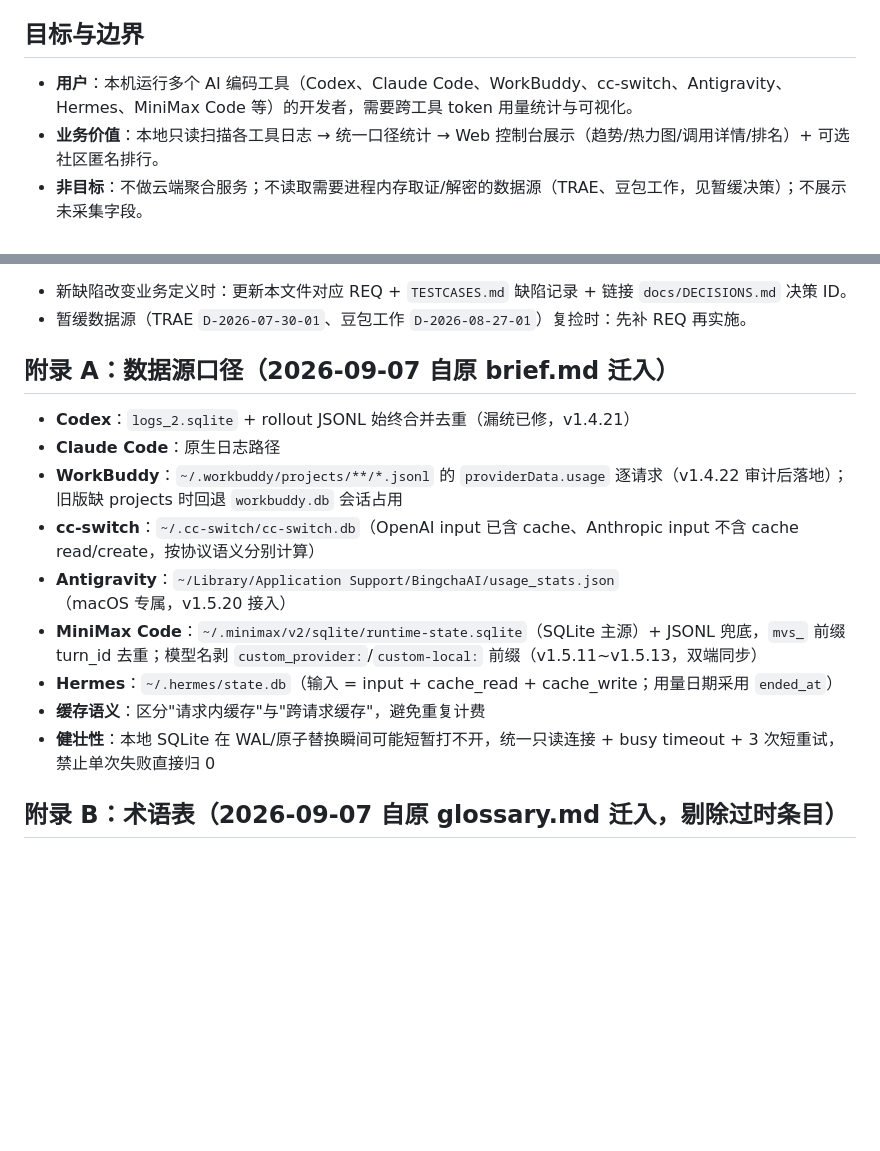
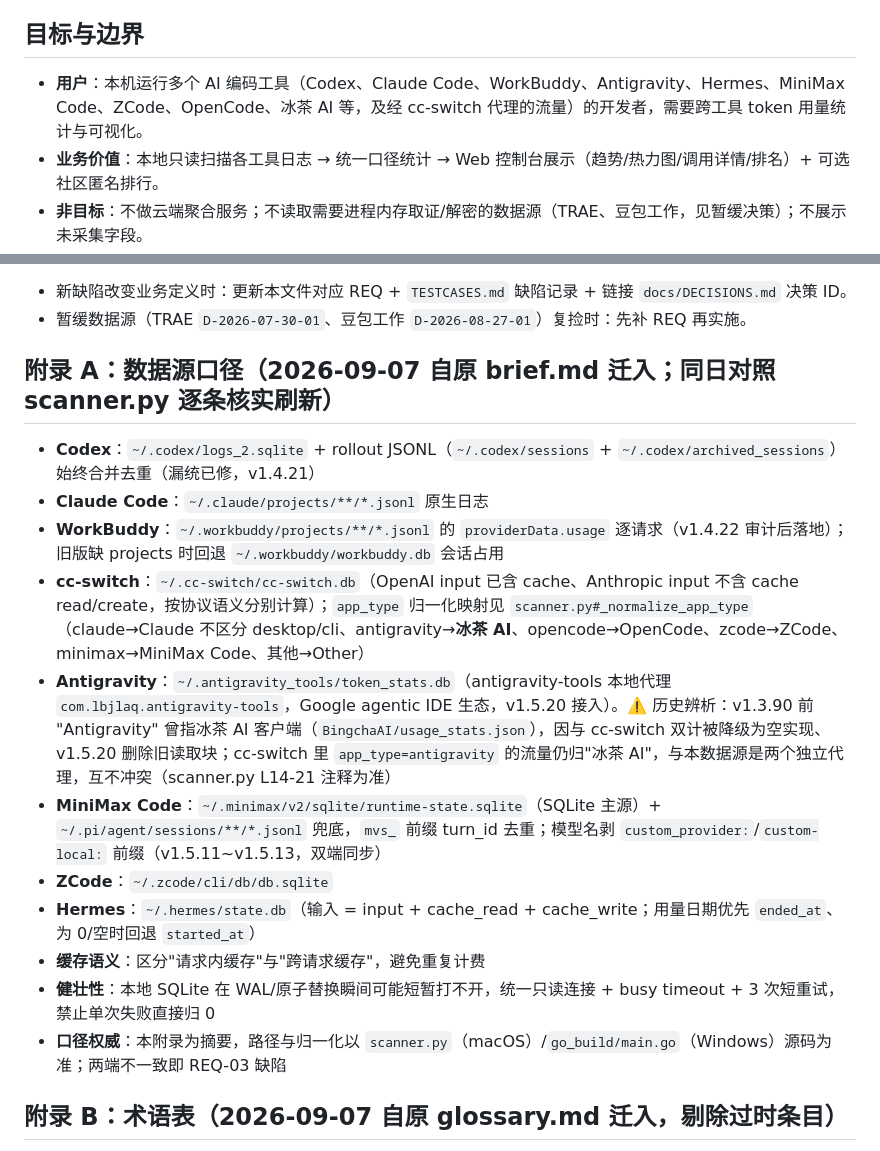
Before and after one commit to s01022953059-sys/TokenMonitor, a Markdown page: PRD.md, 2 parts joined by grey strips. GitHub-like rendering; blank space fills up the shorter version.

Commit message:
docs(PRD): 附录A 数据源对照 scanner.py 逐条核实刷新
- 修正 Antigravity 过时条目: 原 brief.md 写的是 v1.3.90 前旧口径 (BingchaAI usage_stats.json), 实际 v1.5.20 起为 antigravity-tools 代理库 ~/.antigravity_tools/token_stats.db, 补历史辨析
- 补漏: ZCode (~/.zcode/cli/db/db.sqlite); Codex/Claude Code 路径具体化; MiniMax JSONL 兜底目录 (~/.pi/agent/sessions)
- cc-switch 补 app_type 归一化映射说明; Hermes ended_at 修正为'优先 ended_at 回退 started_at'
- 补口径权威声明: 摘要以双端源码为准; 目标与边界工具列表同步

Co-Authored-By: Claude Fable 5 <noreply@anthropic.com>

```diff
--- a/PRD.md
+++ b/PRD.md
@@ -4,7 +4,7 @@
 
 ## 目标与边界
 
-- **用户**：本机运行多个 AI 编码工具（Codex、Claude Code、WorkBuddy、cc-switch、Antigravity、Hermes、MiniMax Code 等）的开发者，需要跨工具 token 用量统计与可视化。
+- **用户**：本机运行多个 AI 编码工具（Codex、Claude Code、WorkBuddy、Antigravity、Hermes、MiniMax Code、ZCode、OpenCode、冰茶 AI 等，及经 cc-switch 代理的流量）的开发者，需要跨工具 token 用量统计与可视化。
 - **业务价值**：本地只读扫描各工具日志 → 统一口径统计 → Web 控制台展示（趋势/热力图/调用详情/排名）+ 可选社区匿名排行。
 - **非目标**：不做云端聚合服务；不读取需要进程内存取证/解密的数据源（TRAE、豆包工作，见暂缓决策）；不展示未采集字段。
 - **已知约束**：轻量本地只读定位；macOS/Windows 双端功能必须对齐；发布权仅鹏帅。
@@ -33,17 +33,19 @@
 - 新缺陷改变业务定义时：更新本文件对应 REQ + `TESTCASES.md` 缺陷记录 + 链接 `docs/DECISIONS.md` 决策 ID。
 - 暂缓数据源（TRAE `D-2026-07-30-01`、豆包工作 `D-2026-08-27-01`）复捡时：先补 REQ 再实施。
 
-## 附录 A：数据源口径（2026-09-07 自原 brief.md 迁入）
+## 附录 A：数据源口径（2026-09-07 自原 brief.md 迁入；同日对照 scanner.py 逐条核实刷新）
 
-- **Codex**：`logs_2.sqlite` + rollout JSONL 始终合并去重（漏统已修，v1.4.21）
-- **Claude Code**：原生日志路径
-- **WorkBuddy**：`~/.workbuddy/projects/**/*.jsonl` 的 `providerData.usage` 逐请求（v1.4.22 审计后落地）；旧版缺 projects 时回退 `workbuddy.db` 会话占用
-- **cc-switch**：`~/.cc-switch/cc-switch.db`（OpenAI input 已含 cache、Anthropic input 不含 cache read/create，按协议语义分别计算）
-- **Antigravity**：`~/Library/Application Support/BingchaAI/usage_stats.json`（macOS 专属，v1.5.20 接入）
-- **MiniMax Code**：`~/.minimax/v2/sqlite/runtime-state.sqlite`（SQLite 主源）+ JSONL 兜底，`mvs_` 前缀 turn_id 去重；模型名剥 `custom_provider:`/`custom-local:` 前缀（v1.5.11~v1.5.13，双端同步）
-- **Hermes**：`~/.hermes/state.db`（输入 = input + cache_read + cache_write；用量日期采用 `ended_at`）
+- **Codex**：`~/.codex/logs_2.sqlite` + rollout JSONL（`~/.codex/sessions` + `~/.codex/archived_sessions`）始终合并去重（漏统已修，v1.4.21）
+- **Claude Code**：`~/.claude/projects/**/*.jsonl` 原生日志
+- **WorkBuddy**：`~/.workbuddy/projects/**/*.jsonl` 的 `providerData.usage` 逐请求（v1.4.22 审计后落地）；旧版缺 projects 时回退 `~/.workbuddy/workbuddy.db` 会话占用
+- **cc-switch**：`~/.cc-switch/cc-switch.db`（OpenAI input 已含 cache、Anthropic input 不含 cache read/create，按协议语义分别计算）；`app_type` 归一化映射见 `scanner.py#_normalize_app_type`（claude→Claude 不区分 desktop/cli、antigravity→**冰茶 AI**、opencode→OpenCode、zcode→ZCode、minimax→MiniMax Code、其他→Other）
+- **Antigravity**：`~/.antigravity_tools/token_stats.db`（antigravity-tools 本地代理 `com.lbjlaq.antigravity-tools`，Google agentic IDE 生态，v1.5.20 接入）。⚠️ 历史辨析：v1.3.90 前 "Antigravity" 曾指冰茶 AI 客户端（`BingchaAI/usage_stats.json`），因与 cc-switch 双计被降级为空实现、v1.5.20 删除旧读取块；cc-switch 里 `app_type=antigravity` 的流量仍归"冰茶 AI"，与本数据源是两个独立代理，互不冲突（scanner.py L14-21 注释为准）
+- **MiniMax Code**：`~/.minimax/v2/sqlite/runtime-state.sqlite`（SQLite 主源）+ `~/.pi/agent/sessions/**/*.jsonl` 兜底，`mvs_` 前缀 turn_id 去重；模型名剥 `custom_provider:`/`custom-local:` 前缀（v1.5.11~v1.5.13，双端同步）
+- **ZCode**：`~/.zcode/cli/db/db.sqlite`
+- **Hermes**：`~/.hermes/state.db`（输入 = input + cache_read + cache_write；用量日期优先 `ended_at`、为 0/空时回退 `started_at`）
 - **缓存语义**：区分"请求内缓存"与"跨请求缓存"，避免重复计费
 - **健壮性**：本地 SQLite 在 WAL/原子替换瞬间可能短暂打不开，统一只读连接 + busy timeout + 3 次短重试，禁止单次失败直接归 0
+- **口径权威**：本附录为摘要，路径与归一化以 `scanner.py`（macOS）/`go_build/main.go`（Windows）源码为准；两端不一致即 REQ-03 缺陷
 
 ## 附录 B：术语表（2026-09-07 自原 glossary.md 迁入，剔除过时条目）
 
```
